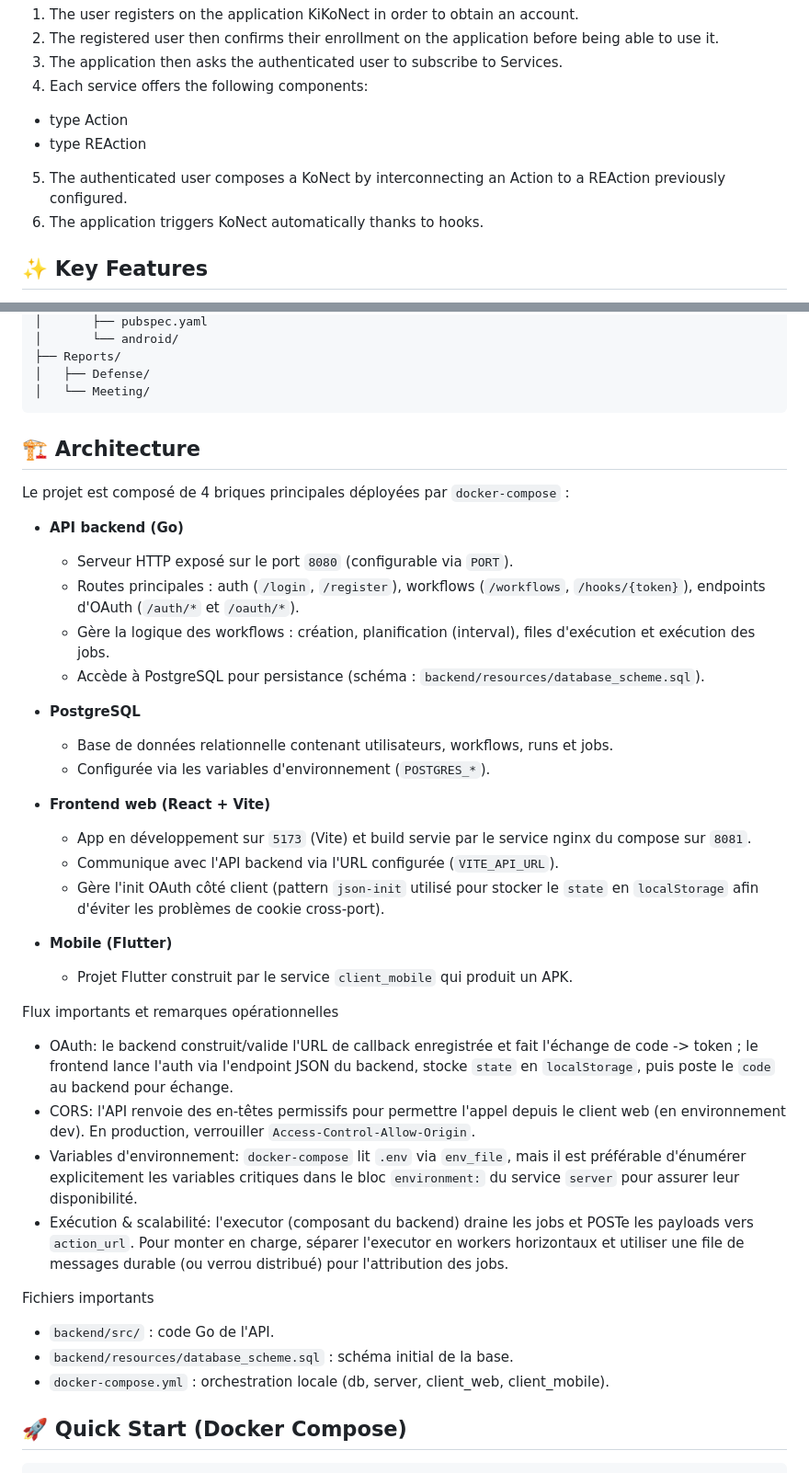
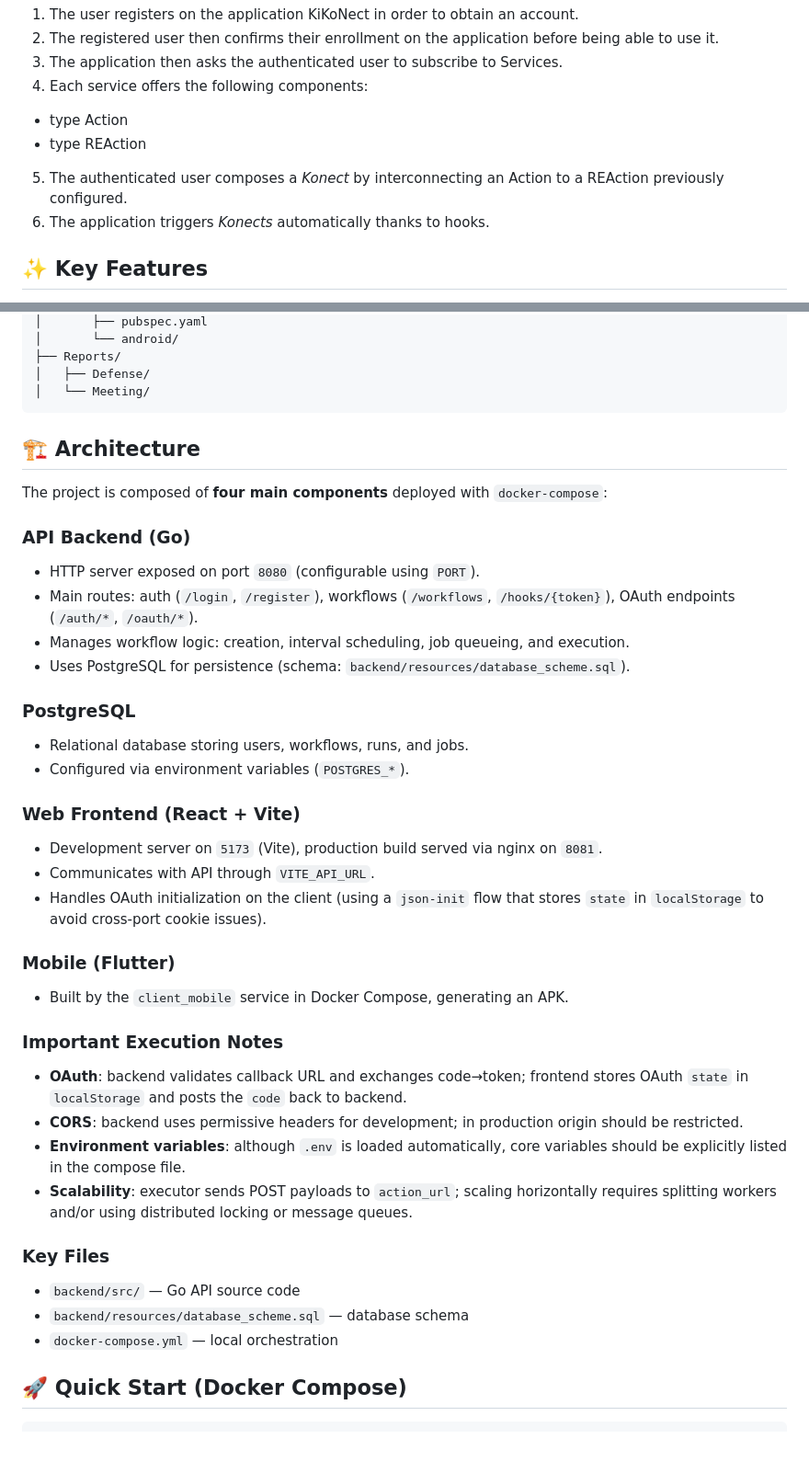
Before and after one commit to Anthoche/Area, a Markdown page: README.md, 2 parts joined by grey strips. Shown: that part at 92% size. GitHub-like rendering; blank space fills up the shorter version.

Commit message:
fix (README.md): translated full in english

````diff
--- a/README.md
+++ b/README.md
@@ -22,8 +22,8 @@ The application offers the following functionalities (high level user flow):
 4. Each service offers the following components:
   - type Action
   - type REAction
-5. The authenticated user composes a KoNect by interconnecting an Action to a REAction previously configured.
-6. The application triggers KoNect automatically thanks to hooks.
+5. The authenticated user composes a *Konect* by interconnecting an Action to a REAction previously configured.
+6. The application triggers *Konects* automatically thanks to hooks.
 
 
 ## ✨ Key Features
@@ -76,38 +76,63 @@ Area/
 │   └── Meeting/
 ```
 
+
+
+
+
+
+
+
+
+
+
 ## 🏗️ Architecture
 
-Le projet est composé de 4 briques principales déployées par `docker-compose` :
+The project is composed of **four main components** deployed with `docker-compose`:
 
-- **API backend (Go)**
-  - Serveur HTTP exposé sur le port `8080` (configurable via `PORT`).
-  - Routes principales : auth (`/login`, `/register`), workflows (`/workflows`, `/hooks/{token}`), endpoints d'OAuth (`/auth/*` et `/oauth/*`).
-  - Gère la logique des workflows : création, planification (interval), files d'exécution et exécution des jobs.
-  - Accède à PostgreSQL pour persistance (schéma : `backend/resources/database_scheme.sql`).
+### **API Backend (Go)**
+- HTTP server exposed on port `8080` (configurable using `PORT`).
+- Main routes: auth (`/login`, `/register`), workflows (`/workflows`, `/hooks/{token}`), OAuth endpoints (`/auth/*`, `/oauth/*`).
+- Manages workflow logic: creation, interval scheduling, job queueing, and execution.
+- Uses PostgreSQL for persistence (schema: `backend/resources/database_scheme.sql`).
 
-- **PostgreSQL**
-  - Base de données relationnelle contenant utilisateurs, workflows, runs et jobs.
-  - Configurée via les variables d'environnement (`POSTGRES_*`).
+### **PostgreSQL**
+- Relational database storing users, workflows, runs, and jobs.
+- Configured via environment variables (`POSTGRES_*`).
 
-- **Frontend web (React + Vite)**
-  - App en développement sur `5173` (Vite) et build servie par le service nginx du compose sur `8081`.
-  - Communique avec l'API backend via l'URL configurée (`VITE_API_URL`).
-  - Gère l'init OAuth côté client (pattern `json-init` utilisé pour stocker le `state` en `localStorage` afin d'éviter les problèmes de cookie cross-port).
+### **Web Frontend (React + Vite)**
+- Development server on `5173` (Vite), production build served via nginx on `8081`.
+- Communicates with API through `VITE_API_URL`.
+- Handles OAuth initialization on the client (using a `json-init` flow that stores `state` in `localStorage` to avoid cross-port cookie issues).
 
-- **Mobile (Flutter)**
-  - Projet Flutter construit par le service `client_mobile` qui produit un APK.
+### **Mobile (Flutter)**
+- Built by the `client_mobile` service in Docker Compose, generating an APK.
 
-Flux importants et remarques opérationnelles
-- OAuth: le backend construit/valide l'URL de callback enregistrée et fait l'échange de code -> token ; le frontend lance l'auth via l'endpoint JSON du backend, stocke `state` en `localStorage`, puis poste le `code` au backend pour échange.
-- CORS: l'API renvoie des en-têtes permissifs pour permettre l'appel depuis le client web (en environnement dev). En production, verrouiller `Access-Control-Allow-Origin`.
-- Variables d'environnement: `docker-compose` lit `.env` via `env_file`, mais il est préférable d'énumérer explicitement les variables critiques dans le bloc `environment:` du service `server` pour assurer leur disponibilité.
-- Exécution & scalabilité: l'executor (composant du backend) draine les jobs et POSTe les payloads vers `action_url`. Pour monter en charge, séparer l'executor en workers horizontaux et utiliser une file de messages durable (ou verrou distribué) pour l'attribution des jobs.
+### Important Execution Notes
+- **OAuth**: backend validates callback URL and exchanges code→token; frontend stores OAuth `state` in `localStorage` and posts the `code` back to backend.
+- **CORS**: backend uses permissive headers for development; in production origin should be restricted.
+- **Environment variables**: although `.env` is loaded automatically, core variables should be explicitly listed in the compose file.
+- **Scalability**: executor sends POST payloads to `action_url`; scaling horizontally requires splitting workers and/or using distributed locking or message queues.
 
-Fichiers importants
-- `backend/src/` : code Go de l'API.
-- `backend/resources/database_scheme.sql` : schéma initial de la base.
-- `docker-compose.yml` : orchestration locale (db, server, client_web, client_mobile).
+### Key Files
+- `backend/src/` — Go API source code
+- `backend/resources/database_scheme.sql` — database schema
+- `docker-compose.yml` — local orchestration
+
+
+
+
+
+
+
+
+
+
+
+
+
+
+
 
 
 ## 🚀 Quick Start (Docker Compose)
````
